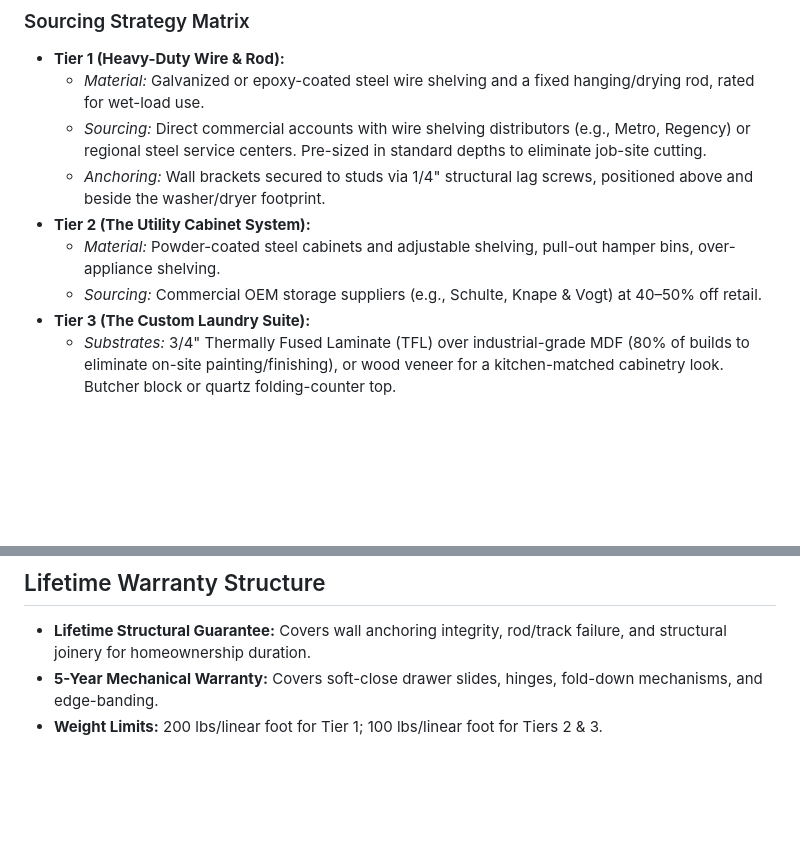
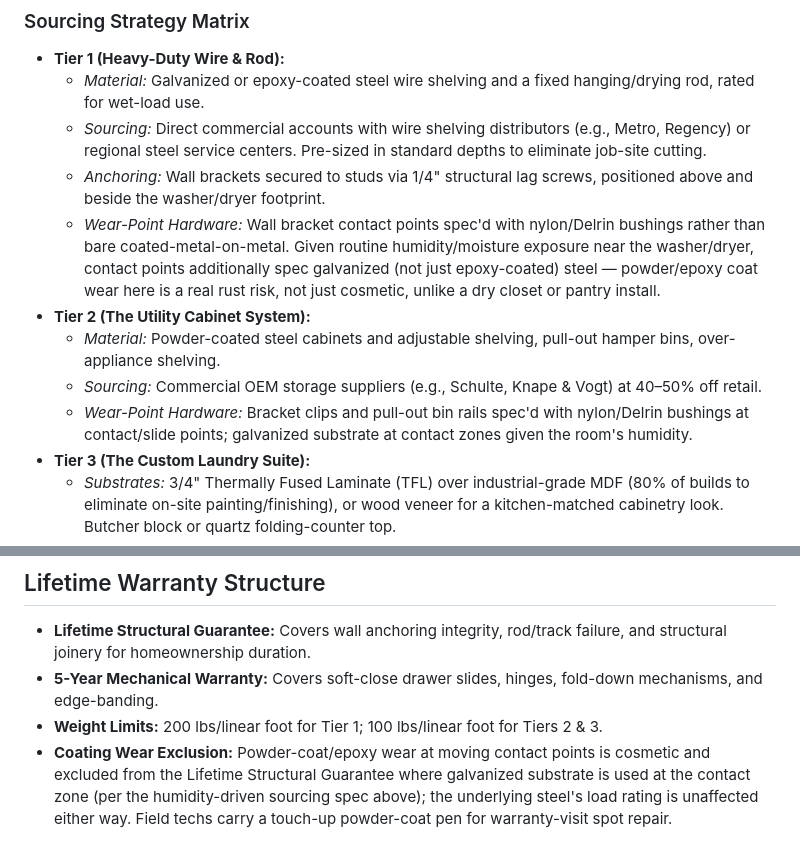
Before and after one commit to resoh/the-utility-line, a Markdown page: claude.md, 2 parts joined by grey strips. GitHub-like rendering; blank space fills up the shorter version.

Commit message:
Address powder-coat wear at contact points: nylon bushings + warranty scoping

```diff
--- a/claude.md
+++ b/claude.md
@@ -18,9 +18,11 @@
   * *Material:* Galvanized or epoxy-coated steel wire shelving and a fixed hanging/drying rod, rated for wet-load use.
   * *Sourcing:* Direct commercial accounts with wire shelving distributors (e.g., Metro, Regency) or regional steel service centers. Pre-sized in standard depths to eliminate job-site cutting.
   * *Anchoring:* Wall brackets secured to studs via 1/4" structural lag screws, positioned above and beside the washer/dryer footprint.
+  * *Wear-Point Hardware:* Wall bracket contact points spec'd with nylon/Delrin bushings rather than bare coated-metal-on-metal. Given routine humidity/moisture exposure near the washer/dryer, contact points additionally spec galvanized (not just epoxy-coated) steel — powder/epoxy coat wear here is a real rust risk, not just cosmetic, unlike a dry closet or pantry install.
 * **Tier 2 (The Utility Cabinet System):**
   * *Material:* Powder-coated steel cabinets and adjustable shelving, pull-out hamper bins, over-appliance shelving.
   * *Sourcing:* Commercial OEM storage suppliers (e.g., Schulte, Knape & Vogt) at 40–50% off retail.
+  * *Wear-Point Hardware:* Bracket clips and pull-out bin rails spec'd with nylon/Delrin bushings at contact/slide points; galvanized substrate at contact zones given the room's humidity.
 * **Tier 3 (The Custom Laundry Suite):**
   * *Substrates:* 3/4" Thermally Fused Laminate (TFL) over industrial-grade MDF (80% of builds to eliminate on-site painting/finishing), or wood veneer for a kitchen-matched cabinetry look. Butcher block or quartz folding-counter top.
   * *Sourcing:* 4'x8' sheets via regional architectural panel suppliers; utility sink and faucet via plumbing supply distributor (plumbing hookup quoted separately, licensed-plumber sign-off required).
@@ -142,3 +144,4 @@ $$\text{Linear Foot Retail Price} = \frac{\text{Direct Material Cost/ft} + \text
 * **Lifetime Structural Guarantee:** Covers wall anchoring integrity, rod/track failure, and structural joinery for homeownership duration.
 * **5-Year Mechanical Warranty:** Covers soft-close drawer slides, hinges, fold-down mechanisms, and edge-banding.
 * **Weight Limits:** 200 lbs/linear foot for Tier 1; 100 lbs/linear foot for Tiers 2 & 3.
+* **Coating Wear Exclusion:** Powder-coat/epoxy wear at moving contact points is cosmetic and excluded from the Lifetime Structural Guarantee where galvanized substrate is used at the contact zone (per the humidity-driven sourcing spec above); the underlying steel's load rating is unaffected either way. Field techs carry a touch-up powder-coat pen for warranty-visit spot repair.
```
